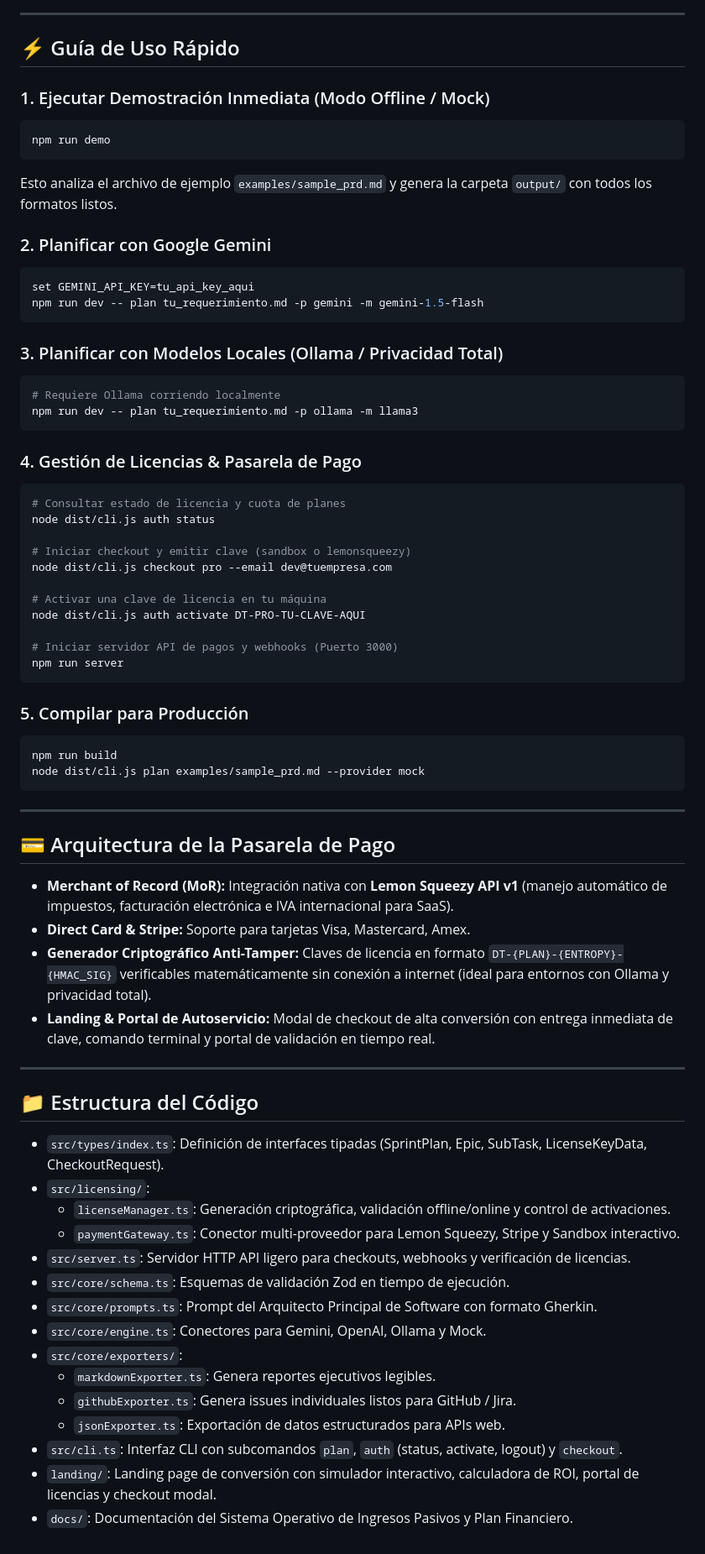
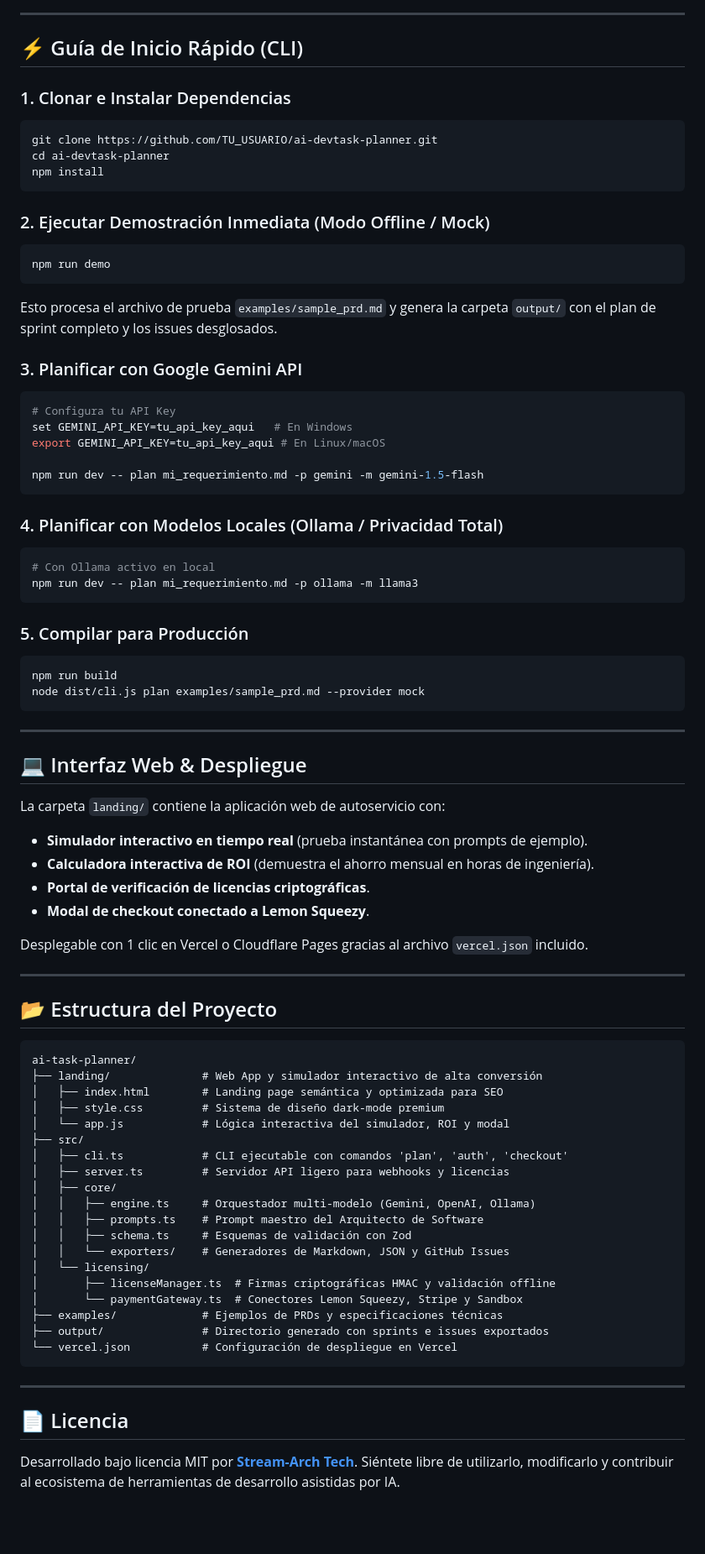
Before and after one commit to afzambranoa/ai-devtask-planner, a Markdown page: README.md, the part around one of its changes. Shown at 84% size. GitHub-like rendering; blank space fills up the shorter version.

Commit message:
docs: enrich README with badges, live demo link, and Stream-Arch Tech branding

````diff
--- a/README.md
+++ b/README.md
@@ -39,39 +52,34 @@ Entrada (PRD / Markdown / Texto)
 
 ---
 
-## ⚡ Guía de Uso Rápido
+## ⚡ Guía de Inicio Rápido (CLI)
 
-### 1. Ejecutar Demostración Inmediata (Modo Offline / Mock)
+### 1. Clonar e Instalar Dependencias
+```bash
+git clone https://github.com/TU_USUARIO/ai-devtask-planner.git
+cd ai-devtask-planner
+npm install
+```
+
+### 2. Ejecutar Demostración Inmediata (Modo Offline / Mock)
 ```bash
 npm run demo
 ```
-Esto analiza el archivo de ejemplo `examples/sample_prd.md` y genera la carpeta `output/` con todos los formatos listos.
+Esto procesa el archivo de prueba `examples/sample_prd.md` y genera la carpeta `output/` con el plan de sprint completo y los issues desglosados.
 
-### 2. Planificar con Google Gemini
+### 3. Planificar con Google Gemini API
 ```bash
-set GEMINI_API_KEY=tu_api_key_aqui
-npm run dev -- plan tu_requerimiento.md -p gemini -m gemini-1.5-flash
+# Configura tu API Key
+set GEMINI_API_KEY=tu_api_key_aqui   # En Windows
+export GEMINI_API_KEY=tu_api_key_aqui # En Linux/macOS
+
+npm run dev -- plan mi_requerimiento.md -p gemini -m gemini-1.5-flash
 ```
 
-### 3. Planificar con Modelos Locales (Ollama / Privacidad Total)
+### 4. Planificar con Modelos Locales (Ollama / Privacidad Total)
 ```bash
-# Requiere Ollama corriendo localmente
-npm run dev -- plan tu_requerimiento.md -p ollama -m llama3
-```
-
-### 4. Gestión de Licencias & Pasarela de Pago
-```bash
-# Consultar estado de licencia y cuota de planes
-node dist/cli.js auth status
-
-# Iniciar checkout y emitir clave (sandbox o lemonsqueezy)
-node dist/cli.js checkout pro --email dev@tuempresa.com
-
-# Activar una clave de licencia en tu máquina
-node dist/cli.js auth activate DT-PRO-TU-CLAVE-AQUI
-
-# Iniciar servidor API de pagos y webhooks (Puerto 3000)
-npm run server
+# Con Ollama activo en local
+npm run dev -- plan mi_requerimiento.md -p ollama -m llama3
 ```
 
 ### 5. Compilar para Producción
@@ -82,29 +90,44 @@ node dist/cli.js plan examples/sample_prd.md --provider mock
 
 ---
 
-## 💳 Arquitectura de la Pasarela de Pago
+## 💻 Interfaz Web & Despliegue
 
-* **Merchant of Record (MoR):** Integración nativa con **Lemon Squeezy API v1** (manejo automático de impuestos, facturación electrónica e IVA internacional para SaaS).
-* **Direct Card & Stripe:** Soporte para tarjetas Visa, Mastercard, Amex.
-* **Generador Criptográfico Anti-Tamper:** Claves de licencia en formato `DT-{PLAN}-{ENTROPY}-{HMAC_SIG}` verificables matemáticamente sin conexión a internet (ideal para entornos con Ollama y privacidad total).
-* **Landing & Portal de Autoservicio:** Modal de checkout de alta conversión con entrega inmediata de clave, comando terminal y portal de validación en tiempo real.
+La carpeta `landing/` contiene la aplicación web de autoservicio con:
+* **Simulador interactivo en tiempo real** (prueba instantánea con prompts de ejemplo).
+* **Calculadora interactiva de ROI** (demuestra el ahorro mensual en horas de ingeniería).
+* **Portal de verificación de licencias criptográficas**.
+* **Modal de checkout conectado a Lemon Squeezy**.
+
+Desplegable con 1 clic en Vercel o Cloudflare Pages gracias al archivo `vercel.json` incluido.
 
 ---
 
-## 📁 Estructura del Código
+## 📂 Estructura del Proyecto
 
-* `src/types/index.ts`: Definición de interfaces tipadas (SprintPlan, Epic, SubTask, LicenseKeyData, CheckoutRequest).
-* `src/licensing/`:
-  * `licenseManager.ts`: Generación criptográfica, validación offline/online y control de activaciones.
-  * `paymentGateway.ts`: Conector multi-proveedor para Lemon Squeezy, Stripe y Sandbox interactivo.
-* `src/server.ts`: Servidor HTTP API ligero para checkouts, webhooks y verificación de licencias.
-* `src/core/schema.ts`: Esquemas de validación Zod en tiempo de ejecución.
-* `src/core/prompts.ts`: Prompt del Arquitecto Principal de Software con formato Gherkin.
-* `src/core/engine.ts`: Conectores para Gemini, OpenAI, Ollama y Mock.
-* `src/core/exporters/`:
-  * `markdownExporter.ts`: Genera reportes ejecutivos legibles.
-  * `githubExporter.ts`: Genera issues individuales listos para GitHub / Jira.
-  * `jsonExporter.ts`: Exportación de datos estructurados para APIs web.
-* `src/cli.ts`: Interfaz CLI con subcomandos `plan`, `auth` (status, activate, logout) y `checkout`.
-* `landing/`: Landing page de conversión con simulador interactivo, calculadora de ROI, portal de licencias y checkout modal.
-* `docs/`: Documentación del Sistema Operativo de Ingresos Pasivos y Plan Financiero.
+```text
+ai-task-planner/
+├── landing/              # Web App y simulador interactivo de alta conversión
+│   ├── index.html        # Landing page semántica y optimizada para SEO
+│   ├── style.css         # Sistema de diseño dark-mode premium
+│   └── app.js            # Lógica interactiva del simulador, ROI y modal
+├── src/
+│   ├── cli.ts            # CLI ejecutable con comandos 'plan', 'auth', 'checkout'
+│   ├── server.ts         # Servidor API ligero para webhooks y licencias
+│   ├── core/
+│   │   ├── engine.ts     # Orquestador multi-modelo (Gemini, OpenAI, Ollama)
+│   │   ├── prompts.ts    # Prompt maestro del Arquitecto de Software
+│   │   ├── schema.ts     # Esquemas de validación con Zod
+│   │   └── exporters/    # Generadores de Markdown, JSON y GitHub Issues
+│   └── licensing/
+│       ├── licenseManager.ts  # Firmas criptográficas HMAC y validación offline
+│       └── paymentGateway.ts  # Conectores Lemon Squeezy, Stripe y Sandbox
+├── examples/             # Ejemplos de PRDs y especificaciones técnicas
+├── output/               # Directorio generado con sprints e issues exportados
+└── vercel.json           # Configuración de despliegue en Vercel
+```
+
+---
+
+## 📄 Licencia
+
+Desarrollado bajo licencia MIT por **[Stream-Arch Tech](https://stream-arch.tech)**. Siéntete libre de utilizarlo, modificarlo y contribuir al ecosistema de herramientas de desarrollo asistidas por IA.
````
Also changed, not shown: other parts of README.md (+45 -32 lines).
